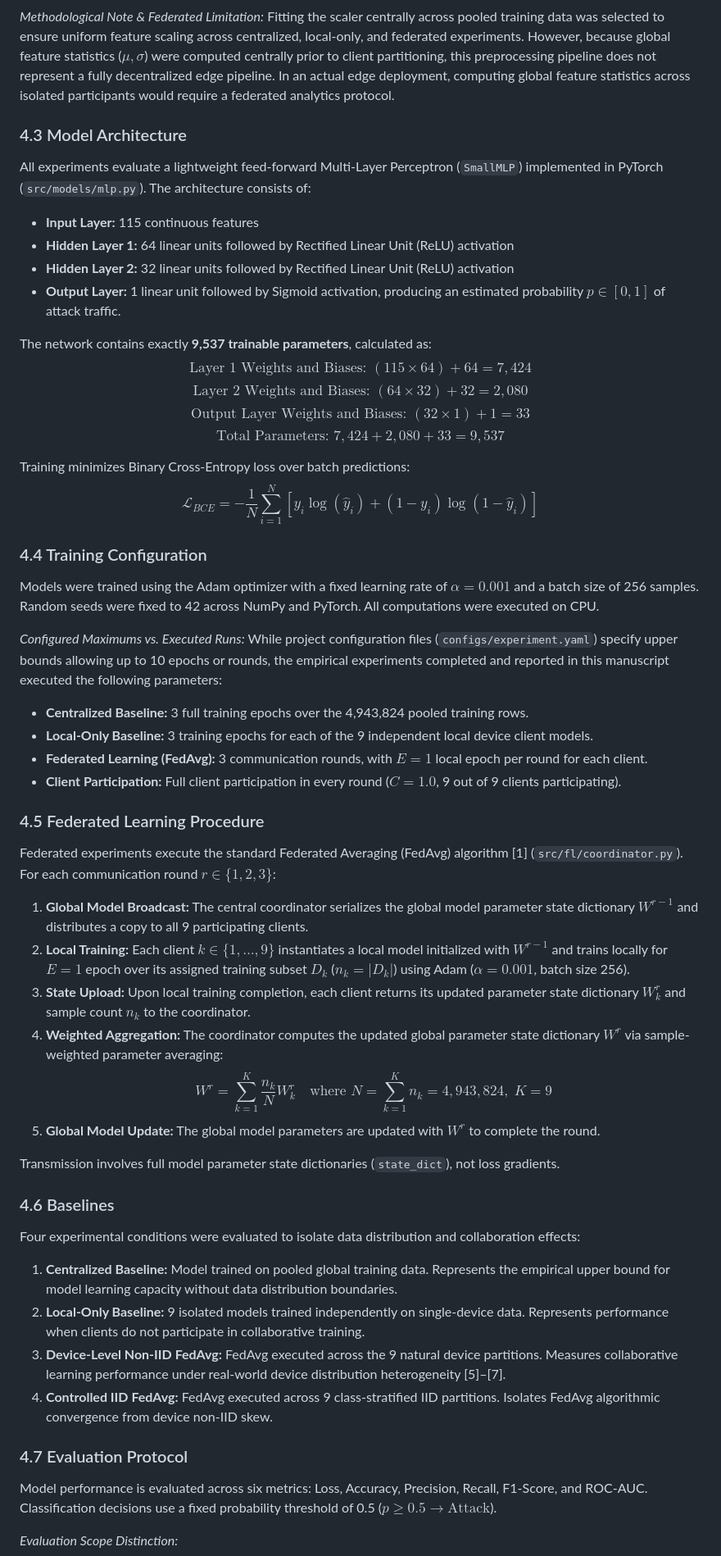
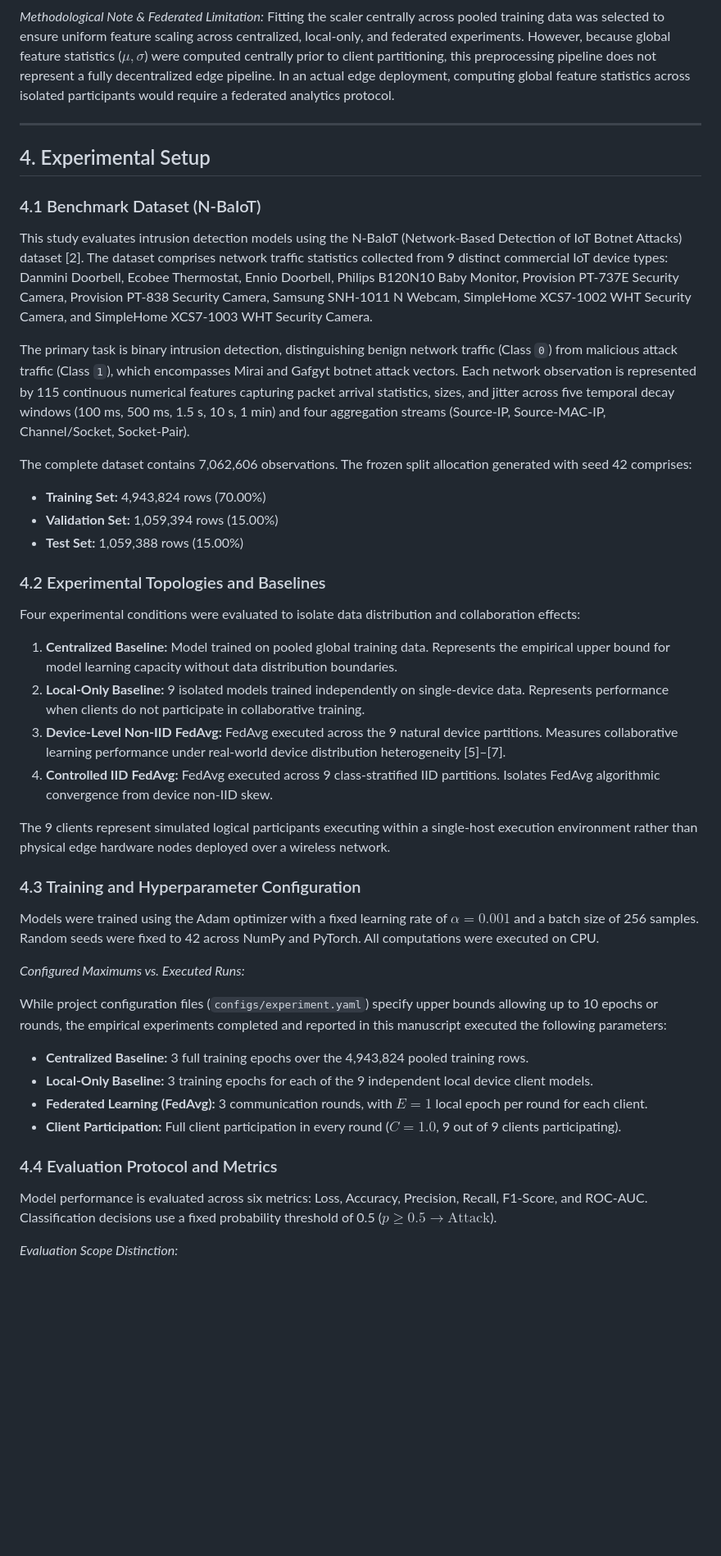
Before and after one commit to Moazzam9/federated-iot-ids, a Markdown page: manuscript/manuscript.md, the part around one of its changes. Shown at 82% size. GitHub-like rendering; blank space fills up the shorter version.

Commit message:
docs: restructure manuscript to standard IEEE publication format

```diff
--- a/manuscript/manuscript.md
+++ b/manuscript/manuscript.md
@@ -142,51 +162,48 @@ In the experimental implementation, `StandardScaler` was fitted incrementally (`
 
 *Methodological Note & Federated Limitation:* Fitting the scaler centrally across pooled training data was selected to ensure uniform feature scaling across centralized, local-only, and federated experiments. However, because global feature statistics ($\mu, \sigma$) were computed centrally prior to client partitioning, this preprocessing pipeline does not represent a fully decentralized edge pipeline. In an actual edge deployment, computing global feature statistics across isolated participants would require a federated analytics protocol.
 
-### 4.3 Model Architecture
-All experiments evaluate a lightweight feed-forward Multi-Layer Perceptron (`SmallMLP`) implemented in PyTorch (`src/models/mlp.py`). The architecture consists of:
-* **Input Layer:** 115 continuous features
-* **Hidden Layer 1:** 64 linear units followed by Rectified Linear Unit (ReLU) activation
-* **Hidden Layer 2:** 32 linear units followed by Rectified Linear Unit (ReLU) activation
-* **Output Layer:** 1 linear unit followed by Sigmoid activation, producing an estimated probability $p \in [0, 1]$ of attack traffic.
+---
 
-The network contains exactly **9,537 trainable parameters**, calculated as:
-$$\text{Layer 1 Weights and Biases: } (115 \times 64) + 64 = 7,424$$
-$$\text{Layer 2 Weights and Biases: } (64 \times 32) + 32 = 2,080$$
-$$\text{Output Layer Weights and Biases: } (32 \times 1) + 1 = 33$$
-$$\text{Total Parameters: } 7,424 + 2,080 + 33 = 9,537$$
+## 4. Experimental Setup
 
-Training minimizes Binary Cross-Entropy loss over batch predictions:
-$$\mathcal{L}_{BCE} = -\frac{1}{N} \sum_{i=1}^N \left[ y_i \log(\hat{y}_i) + (1 - y_i) \log(1 - \hat{y}_i) \right]$$
+### 4.1 Benchmark Dataset (N-BaIoT)
 
-### 4.4 Training Configuration
-Models were trained using the Adam optimizer with a fixed learning rate of $\alpha = 0.001$ and a batch size of 256 samples. Random seeds were fixed to 42 across NumPy and PyTorch. All computations were executed on CPU.
+This study evaluates intrusion detection models using the N-BaIoT (Network-Based Detection of IoT Botnet Attacks) dataset [2]. The dataset comprises network traffic statistics collected from 9 distinct commercial IoT device types: Danmini Doorbell, Ecobee Thermostat, Ennio Doorbell, Philips B120N10 Baby Monitor, Provision PT-737E Security Camera, Provision PT-838 Security Camera, Samsung SNH-1011 N Webcam, SimpleHome XCS7-1002 WHT Security Camera, and SimpleHome XCS7-1003 WHT Security Camera.
 
-*Configured Maximums vs. Executed Runs:*
-While project configuration files (`configs/experiment.yaml`) specify upper bounds allowing up to 10 epochs or rounds, the empirical experiments completed and reported in this manuscript executed the following parameters:
-* **Centralized Baseline:** 3 full training epochs over the 4,943,824 pooled training rows.
-* **Local-Only Baseline:** 3 training epochs for each of the 9 independent local device client models.
-* **Federated Learning (FedAvg):** 3 communication rounds, with $E = 1$ local epoch per round for each client.
-* **Client Participation:** Full client participation in every round ($C = 1.0$, 9 out of 9 clients participating).
+The primary task is binary intrusion detection, distinguishing benign network traffic (Class `0`) from malicious attack traffic (Class `1`), which encompasses Mirai and Gafgyt botnet attack vectors. Each network observation is represented by 115 continuous numerical features capturing packet arrival statistics, sizes, and jitter across five temporal decay windows (100 ms, 500 ms, 1.5 s, 10 s, 1 min) and four aggregation streams (Source-IP, Source-MAC-IP, Channel/Socket, Socket-Pair).
 
-### 4.5 Federated Learning Procedure
-Federated experiments execute the standard Federated Averaging (FedAvg) algorithm [1] (`src/fl/coordinator.py`). For each communication round $r \in \{1, 2, 3\}$:
-1. **Global Model Broadcast:** The central coordinator serializes the global model parameter state dictionary $W^{r-1}$ and distributes a copy to all 9 participating clients.
-2. **Local Training:** Each client $k \in \{1, \dots, 9\}$ instantiates a local model initialized with $W^{r-1}$ and trains locally for $E = 1$ epoch over its assigned training subset $D_k$ ($n_k = |D_k|$) using Adam ($\alpha = 0.001$, batch size 256).
-3. **State Upload:** Upon local training completion, each client returns its updated parameter state dictionary $W_k^r$ and sample count $n_k$ to the coordinator.
-4. **Weighted Aggregation:** The coordinator computes the updated global parameter state dictionary $W^r$ via sample-weighted parameter averaging:
-   $$W^r = \sum_{k=1}^{K} \frac{n_k}{N} W_k^r \quad \text{where } N = \sum_{k=1}^K n_k = 4,943,824, \; K = 9$$
-5. **Global Model Update:** The global model parameters are updated with $W^r$ to complete the round.
+The complete dataset contains 7,062,606 observations. The frozen split allocation generated with seed 42 comprises:
 
-Transmission involves full model parameter state dictionaries (`state_dict`), not loss gradients.
+- **Training Set:** 4,943,824 rows (70.00%)
+- **Validation Set:** 1,059,394 rows (15.00%)
+- **Test Set:** 1,059,388 rows (15.00%)
 
-### 4.6 Baselines
+### 4.2 Experimental Topologies and Baselines
+
 Four experimental conditions were evaluated to isolate data distribution and collaboration effects:
+
 1. **Centralized Baseline:** Model trained on pooled global training data. Represents the empirical upper bound for model learning capacity without data distribution boundaries.
 2. **Local-Only Baseline:** 9 isolated models trained independently on single-device data. Represents performance when clients do not participate in collaborative training.
 3. **Device-Level Non-IID FedAvg:** FedAvg executed across the 9 natural device partitions. Measures collaborative learning performance under real-world device distribution heterogeneity [5]–[7].
 4. **Controlled IID FedAvg:** FedAvg executed across 9 class-stratified IID partitions. Isolates FedAvg algorithmic convergence from device non-IID skew.
 
-### 4.7 Evaluation Protocol
+The 9 clients represent simulated logical participants executing within a single-host execution environment rather than physical edge hardware nodes deployed over a wireless network.
+
+### 4.3 Training and Hyperparameter Configuration
+
+Models were trained using the Adam optimizer with a fixed learning rate of $\alpha = 0.001$ and a batch size of 256 samples. Random seeds were fixed to 42 across NumPy and PyTorch. All computations were executed on CPU.
+
+*Configured Maximums vs. Executed Runs:*
+
+While project configuration files (`configs/experiment.yaml`) specify upper bounds allowing up to 10 epochs or rounds, the empirical experiments completed and reported in this manuscript executed the following parameters:
+
+- **Centralized Baseline:** 3 full training epochs over the 4,943,824 pooled training rows.
+- **Local-Only Baseline:** 3 training epochs for each of the 9 independent local device client models.
+- **Federated Learning (FedAvg):** 3 communication rounds, with $E = 1$ local epoch per round for each client.
+- **Client Participation:** Full client participation in every round ($C = 1.0$, 9 out of 9 clients participating).
+
+### 4.4 Evaluation Protocol and Metrics
+
 Model performance is evaluated across six metrics: Loss, Accuracy, Precision, Recall, F1-Score, and ROC-AUC. Classification decisions use a fixed probability threshold of 0.5 ($p \ge 0.5 \rightarrow \text{Attack}$).
 
 *Evaluation Scope Distinction:*
```
Also changed, not shown: other parts of manuscript/manuscript.md (+179 -111 lines).
